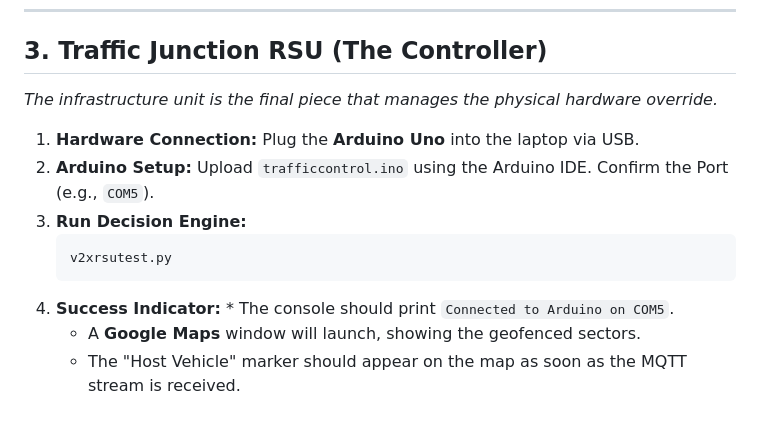
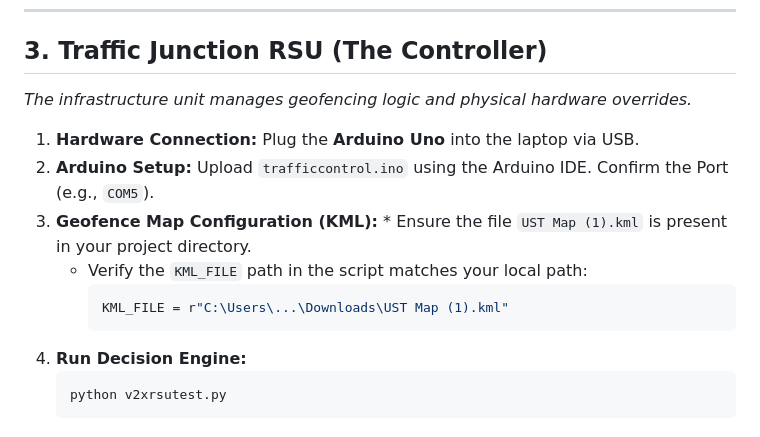
Before and after one commit to monk02345/V2X-Intelligence-Redefining-Emergency-Response-, a Markdown page: README.md, the part around the change. GitHub-like rendering.

Commit message:
Revise Traffic Junction RSU instructions in README
Updated instructions for the Traffic Junction RSU section to clarify geofencing logic and hardware overrides. Added details for geofence map configuration and corrected command to run the decision engine.

````diff
--- a/README.md
+++ b/README.md
@@ -65,14 +65,16 @@ Follow this specific sequence to initialize the V2X network for a live demonstra
 ---
 
 ## 3. Traffic Junction RSU (The Controller)
-*The infrastructure unit is the final piece that manages the physical hardware override.*
+*The infrastructure unit manages geofencing logic and physical hardware overrides.*
 
 1.  **Hardware Connection:** Plug the **Arduino Uno** into the laptop via USB.
 2.  **Arduino Setup:** Upload `trafficcontrol.ino` using the Arduino IDE. Confirm the Port (e.g., `COM5`).
-3.  **Run Decision Engine:**
+3.  **Geofence Map Configuration (KML):** * Ensure the file `UST Map (1).kml` is present in your project directory.
+    * Verify the `KML_FILE` path in the script matches your local path:
+      ```python
+      KML_FILE = r"C:\Users\...\Downloads\UST Map (1).kml"
+      ```
+4.  **Run Decision Engine:**
     ```bash
-    v2xrsutest.py
+    python v2xrsutest.py
     ```
-4.  **Success Indicator:** * The console should print `Connected to Arduino on COM5`.
-    * A **Google Maps** window will launch, showing the geofenced sectors.
-    * The "Host Vehicle" marker should appear on the map as soon as the MQTT stream is received.
````
